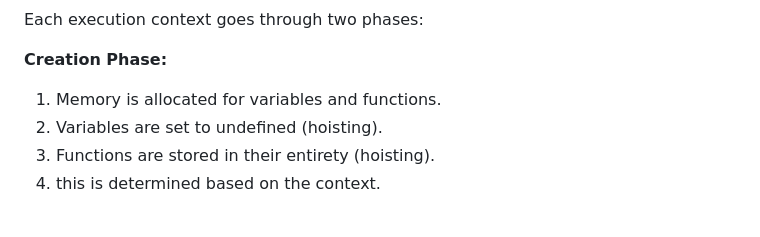
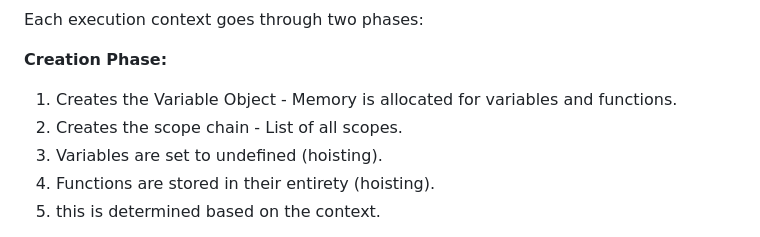
Before and after one commit to shreyaseebais/LearningJavascript, a Markdown page: README.md, the part around the change printed below. Rendered like a GitHub page.

```diff
--- a/README.md
+++ b/README.md
@@ -116,7 +116,8 @@ Every time a function is invoked, or the global code is executed, an execution c
 Each execution context goes through two phases:
 
 **Creation Phase:**
-1. Memory is allocated for variables and functions.
+1. Creates the Variable Object - Memory is allocated for variables and functions.
+2. Creates the scope chain - List of all scopes.
 2. Variables are set to undefined (hoisting).
 3. Functions are stored in their entirety (hoisting).
 4. this is determined based on the context.
```
Also changed, not shown: other parts of README.md (+8 -0 lines), images/ExecutionContext_variableObject.png (added).
